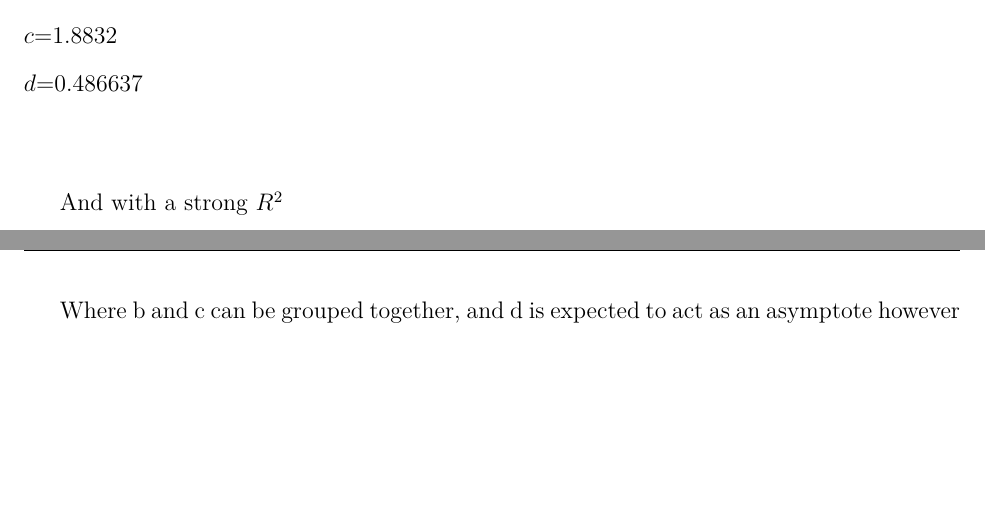
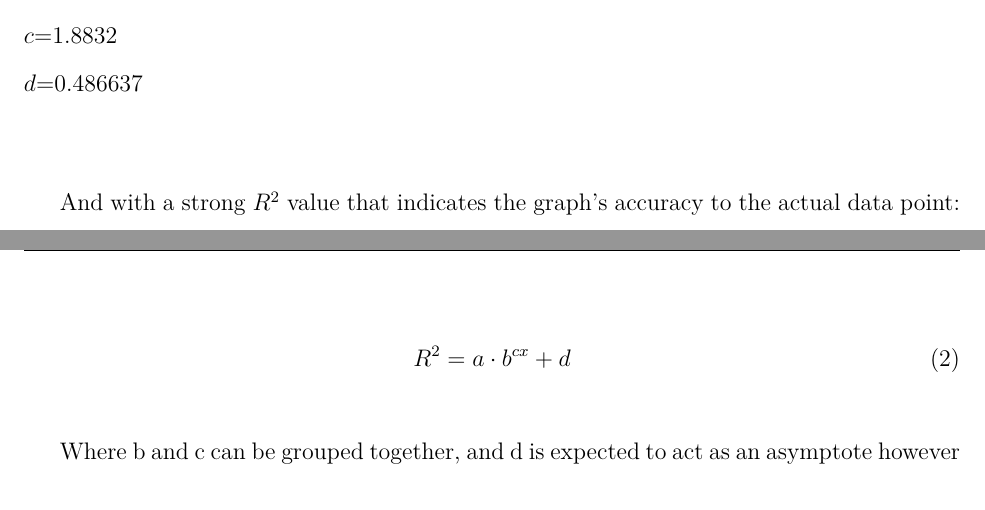
Before and after one commit to loladunton/lola_math_ia, a LaTeX document (ia_main.tex, which reads modelling.tex): two parts of pages 11 and 12 of 13, joined at a grey line, cut so that both start at the same text, the shorter picture padded with empty space. Compiled offline with XeLaTeX.

Commit message:
Auto-commit: changes detected at 2026-11-15 11:04:25

```diff
--- a/modelling.tex
+++ b/modelling.tex
@@ -177,7 +177,12 @@
 $c$=1.8832 \\
 $d$=0.486637 \\
 
-And with a strong $R^2
+And with a strong $R^2$ value that indicates the graph's accuracy to the actual data point:
+
+\begin{equation}
+	R^2={a\cdot{b}^{cx}+d}
+	\label{eq:R^2value}
+\end{equation}
 
 Where b and c can be grouped together, and d is expected to act as an asymptote however
 
```
